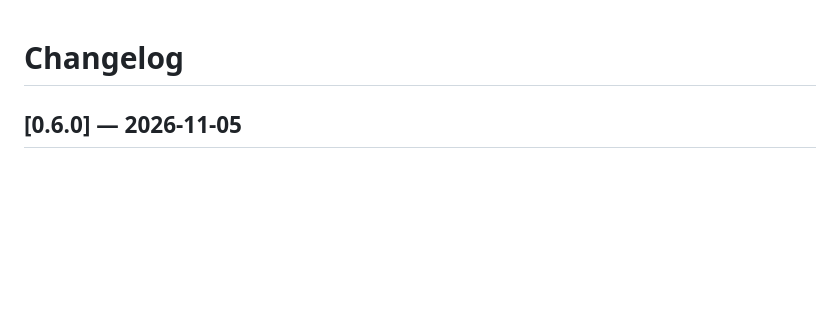
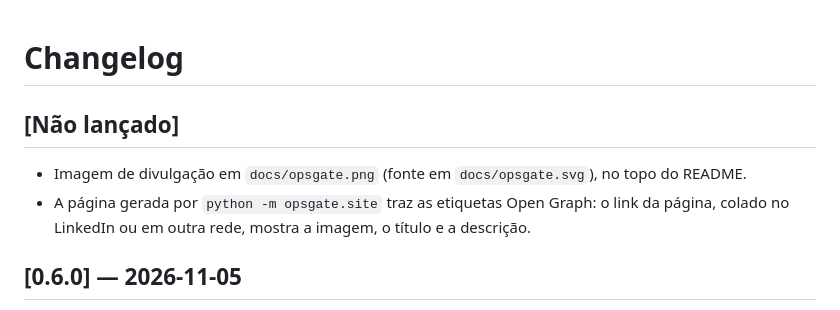
Before and after one commit to kadufarah1979/opsgate, a Markdown page: CHANGELOG.md, the part around the change. Drawn GitHub-style; blank space fills up the shorter version.

```diff
--- a/CHANGELOG.md
+++ b/CHANGELOG.md
@@ -1,4 +1,9 @@
 # Changelog
+
+## [Não lançado]
+
+- Imagem de divulgação em `docs/opsgate.png` (fonte em `docs/opsgate.svg`), no topo do README.
+- A página gerada por `python -m opsgate.site` traz as etiquetas Open Graph: o link da página, colado no LinkedIn ou em outra rede, mostra a imagem, o título e a descrição.
 
 ## [0.6.0] — 2026-11-05
 
```
Also changed, not shown: README.md (+2 -0 lines), docs/opsgate.png (added), 3 other files.
